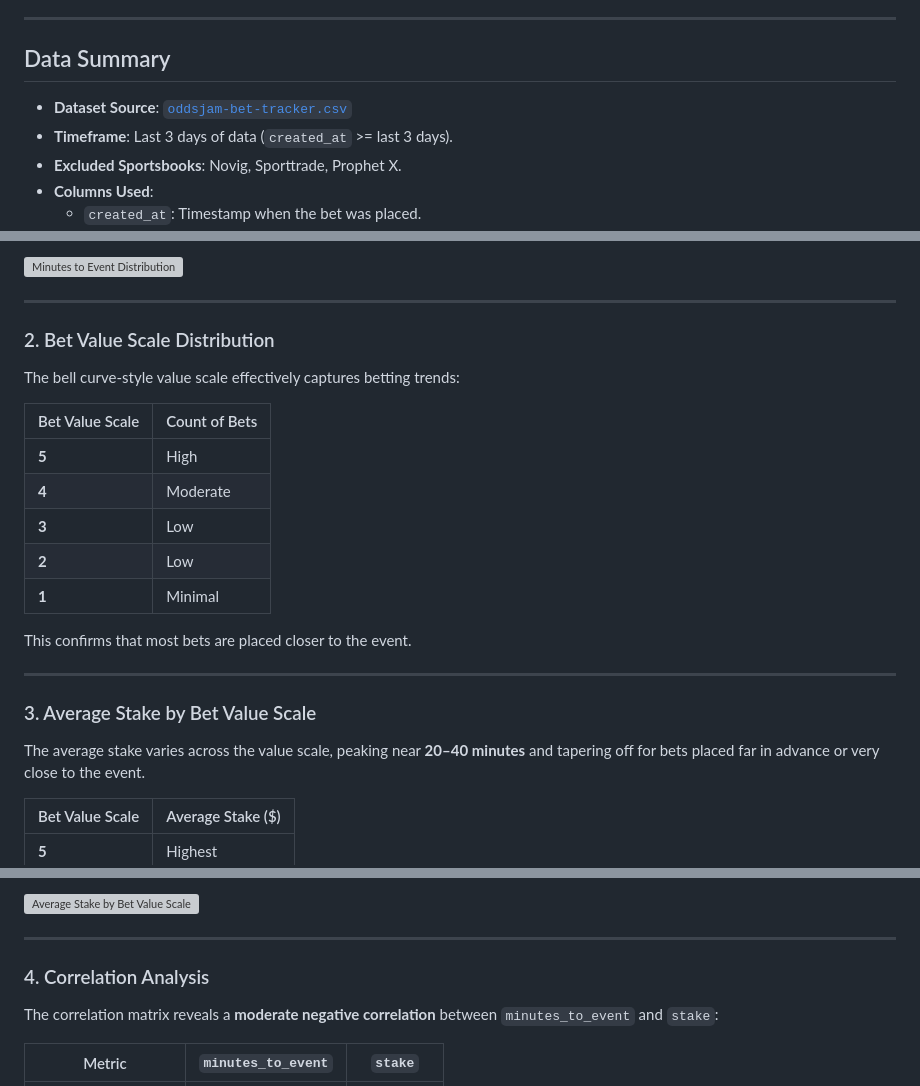
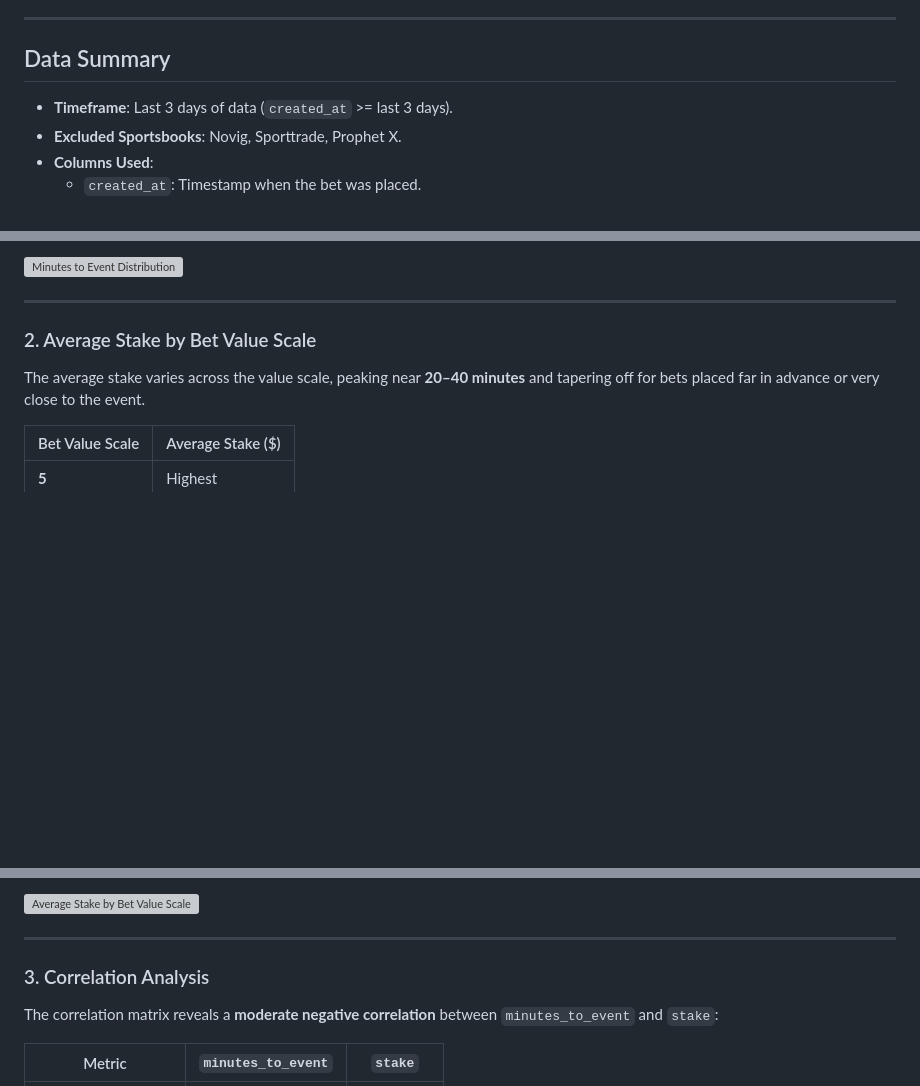
Before and after one commit to dock108/positive-ev, a Markdown page: positive-ev/initial_eda.md, 3 parts joined by grey strips. Rendered like a GitHub page; blank space fills up the shorter version; grey boxes are pictures that could not be loaded.

```diff
--- a/positive-ev/initial_eda.md
+++ b/positive-ev/initial_eda.md
@@ -13,7 +13,6 @@ The purpose of this analysis is to explore betting behavior trends, focusing on
 ---
 
 ## Data Summary
-- **Dataset Source**: [`oddsjam-bet-tracker.csv`](./data/oddsjam-bet-tracker.csv)
 - **Timeframe**: Last 3 days of data (`created_at` >= last 3 days).
 - **Excluded Sportsbooks**: Novig, Sporttrade, Prophet X.
 - **Columns Used**:
@@ -54,22 +53,7 @@ The distribution of `minutes_to_event` across bets shows a concentration near th
 
 ---
 
-### 2. Bet Value Scale Distribution
-The bell curve-style value scale effectively captures betting trends:
-
-| Bet Value Scale | Count of Bets |
-|------------------|---------------|
-| **5**           | High          |
-| **4**           | Moderate      |
-| **3**           | Low           |
-| **2**           | Low           |
-| **1**           | Minimal       |
-
-This confirms that most bets are placed closer to the event.
-
----
-
-### 3. Average Stake by Bet Value Scale
+### 2. Average Stake by Bet Value Scale
 The average stake varies across the value scale, peaking near **20–40 minutes** and tapering off for bets placed far in advance or very close to the event.
 
 | Bet Value Scale | Average Stake ($) |
@@ -86,7 +70,7 @@ The average stake varies across the value scale, peaking near **20–40 minutes*
 
 ---
 
-### 4. Correlation Analysis
+### 3. Correlation Analysis
 The correlation matrix reveals a **moderate negative correlation** between `minutes_to_event` and `stake`:
 
 | Metric              | `minutes_to_event` | `stake`   |
```
